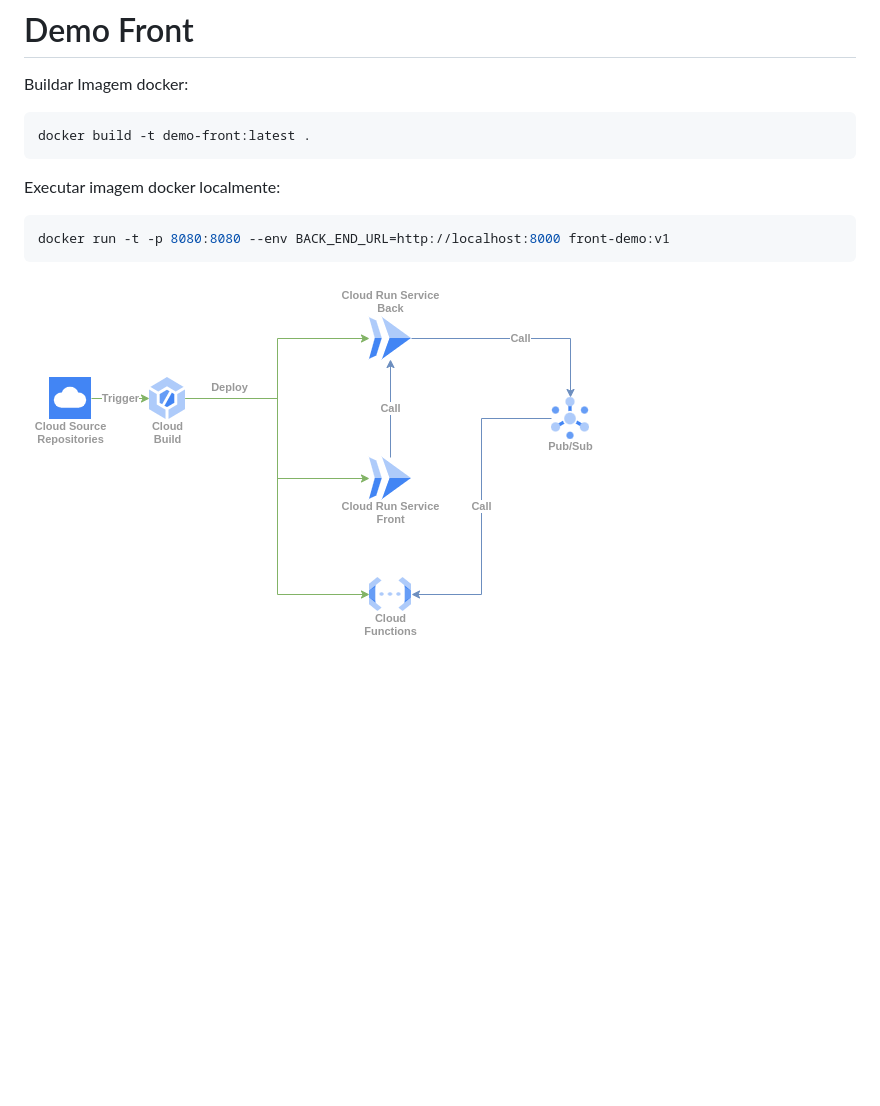
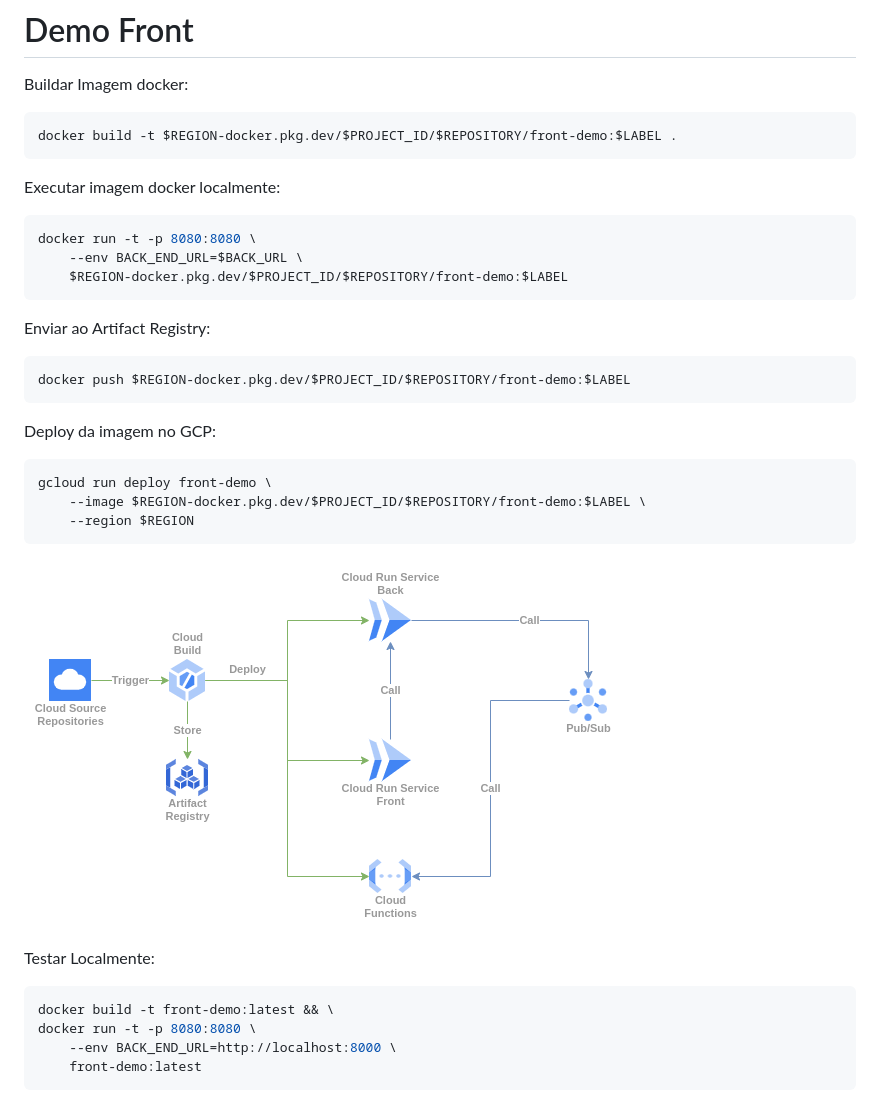
Before and after one commit to danielberto05/demo-front, a Markdown page: README.md, the part around the change. Rendered like a GitHub page; pictures changed too: serverless_architecture.png; blank space fills up the shorter version.

Commit message:
Atualização do readme

````diff
--- a/README.md
+++ b/README.md
@@ -3,13 +3,40 @@
 Buildar Imagem docker:
 
 ```bash
-docker build -t demo-front:latest .
+docker build -t $REGION-docker.pkg.dev/$PROJECT_ID/$REPOSITORY/front-demo:$LABEL .
 ```
 
 Executar imagem docker localmente:
 
 ```bash
-docker run -t -p 8080:8080 --env BACK_END_URL=http://localhost:8000 front-demo:v1
+docker run -t -p 8080:8080 \
+	--env BACK_END_URL=$BACK_URL \
+	$REGION-docker.pkg.dev/$PROJECT_ID/$REPOSITORY/front-demo:$LABEL
+```
+
+Enviar ao Artifact Registry:
+
+```bash
+docker push $REGION-docker.pkg.dev/$PROJECT_ID/$REPOSITORY/front-demo:$LABEL
+```
+
+Deploy da imagem no GCP:
+
+```bash
+gcloud run deploy front-demo \
+	--image $REGION-docker.pkg.dev/$PROJECT_ID/$REPOSITORY/front-demo:$LABEL \
+	--region $REGION
 ```
 
 ![Serverless Architecture](serverless_architecture.png "Serverless Architecture")
+
+
+
+Testar Localmente:
+
+```bash
+docker build -t front-demo:latest && \
+docker run -t -p 8080:8080 \
+	--env BACK_END_URL=http://localhost:8000 \
+	front-demo:latest
+```
````
